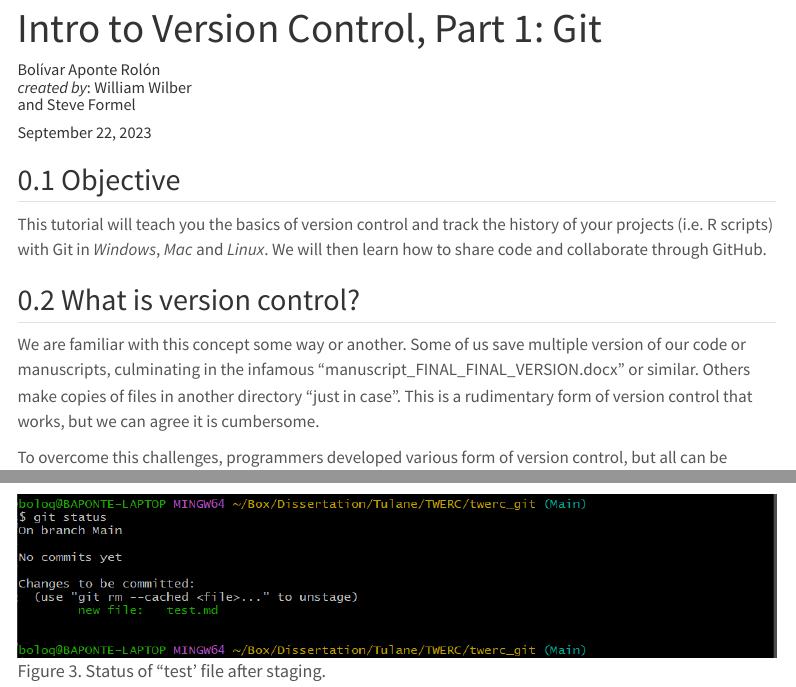
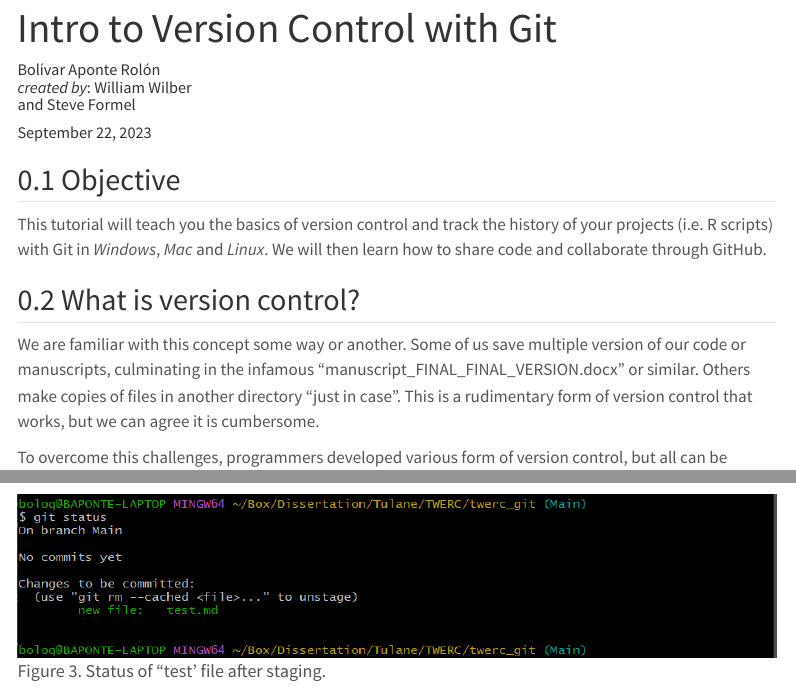
Before and after one commit to bolivaraponte/TWERC_GitTut, a Quarto document (GitTut.Qmd): the page in a window 1100 px wide, from its top, and a second part further down, joined at a grey line. Rendered offline with R 4.5, knitr and Pandoc in place of Quarto, with nearby package versions; a font, style sheet, LaTeX package, included part or bibliography that could not be used is replaced or left out; menus at the side of the page are left out.

Commit message:
Commit before workshop.

```diff
--- a/GitTut.Qmd
+++ b/GitTut.Qmd
@@ -1,5 +1,5 @@
 ---
-title: "Intro to Version Control, Part 1: Git"
+title: "Intro to Version Control with Git"
 author: " Bolívar Aponte Rolón <br> *created by*: William Wilber <br> and Steve Formel"
 date: last-modified
 date-format: "[Last updated on] MMMM D, YYYY"
```
Also changed, not shown: GitTut.html, GitTut.md.
